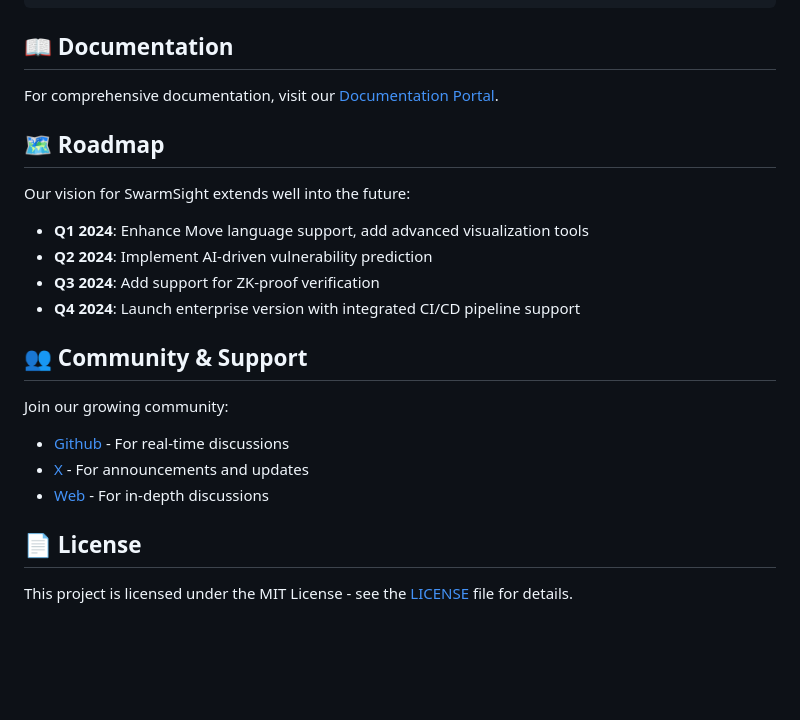
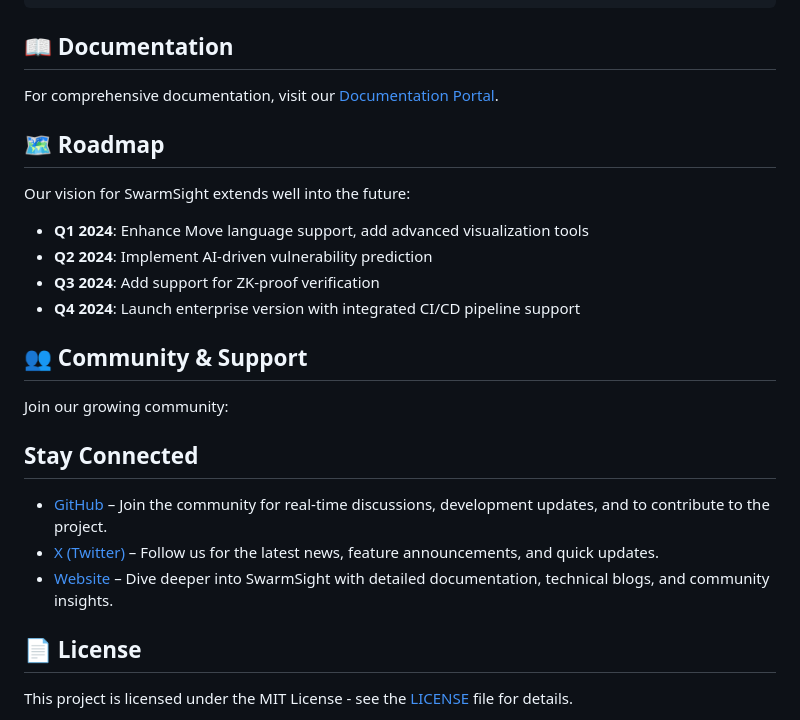
Before and after one commit to swarmsight/SwarmSight, a Markdown page: README.md, the part around the change printed below. Rendered like a GitHub page; blank space fills up the shorter version.

Commit message:
Update documentation link and improve community section in README

```diff
--- a/README.md
+++ b/README.md
@@ -97,9 +97,12 @@ Our vision for SwarmSight extends well into the future:
 
 Join our growing community:
 
-- [Github](https://github.com/swarmsight/SwarmSight) - For real-time discussions
-- [X](https://x.com/swarmsight) - For announcements and updates
-- [Web](https://swarmsight.xyz) - For in-depth discussions
+## Stay Connected
+
+- [GitHub](https://github.com/swarmsight/SwarmSight) – Join the community for real-time discussions, development updates, and to contribute to the project.
+- [X (Twitter)](https://x.com/swarmsight) – Follow us for the latest news, feature announcements, and quick updates.
+- [Website](https://swarmsight.xyz) – Dive deeper into SwarmSight with detailed documentation, technical blogs, and community insights.
+
 
 ## 📄 License
 
```
Also changed, not shown: other parts of README.md (+1 -1 lines).
